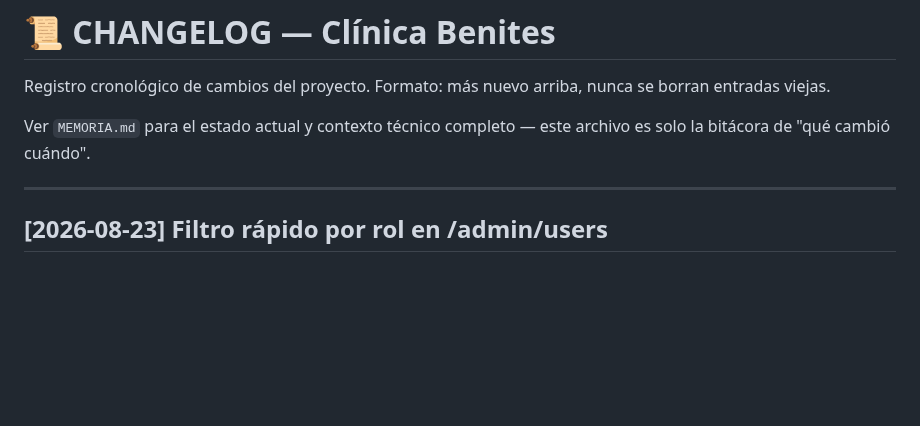
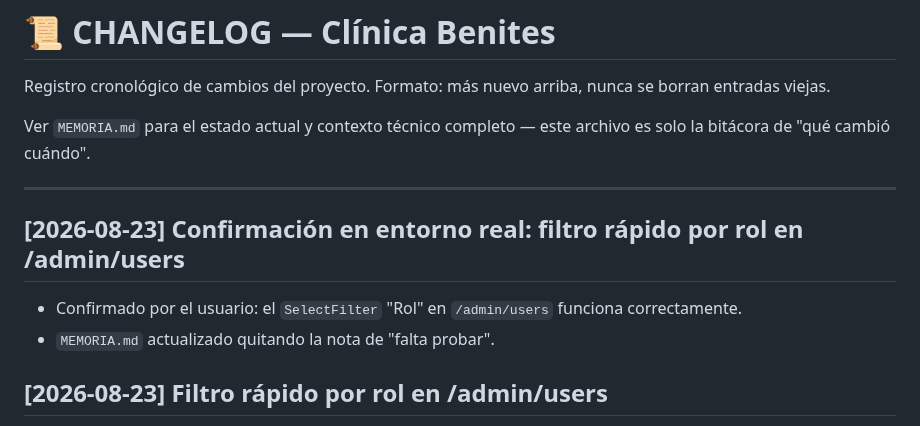
Before and after one commit to isra16class-byte/clinica-benites, a Markdown page: CHANGELOG.md, the part around the change. Rendered like a GitHub page; blank space fills up the shorter version.

Commit message:
docs: confirmar en entorno real el filtro rápido por rol en /admin/users

```diff
--- a/CHANGELOG.md
+++ b/CHANGELOG.md
@@ -5,6 +5,11 @@ Registro cronológico de cambios del proyecto. Formato: más nuevo arriba, nunca
 Ver `MEMORIA.md` para el estado actual y contexto técnico completo — este archivo es solo la bitácora de "qué cambió cuándo".
 
 ---
+
+## [2026-08-23] Confirmación en entorno real: filtro rápido por rol en /admin/users
+
+- Confirmado por el usuario: el `SelectFilter` "Rol" en `/admin/users` funciona correctamente.
+- `MEMORIA.md` actualizado quitando la nota de "falta probar".
 
 ## [2026-08-23] Filtro rápido por rol en /admin/users
 
```
Also changed, not shown: MEMORIA.md (+3 -3 lines).
